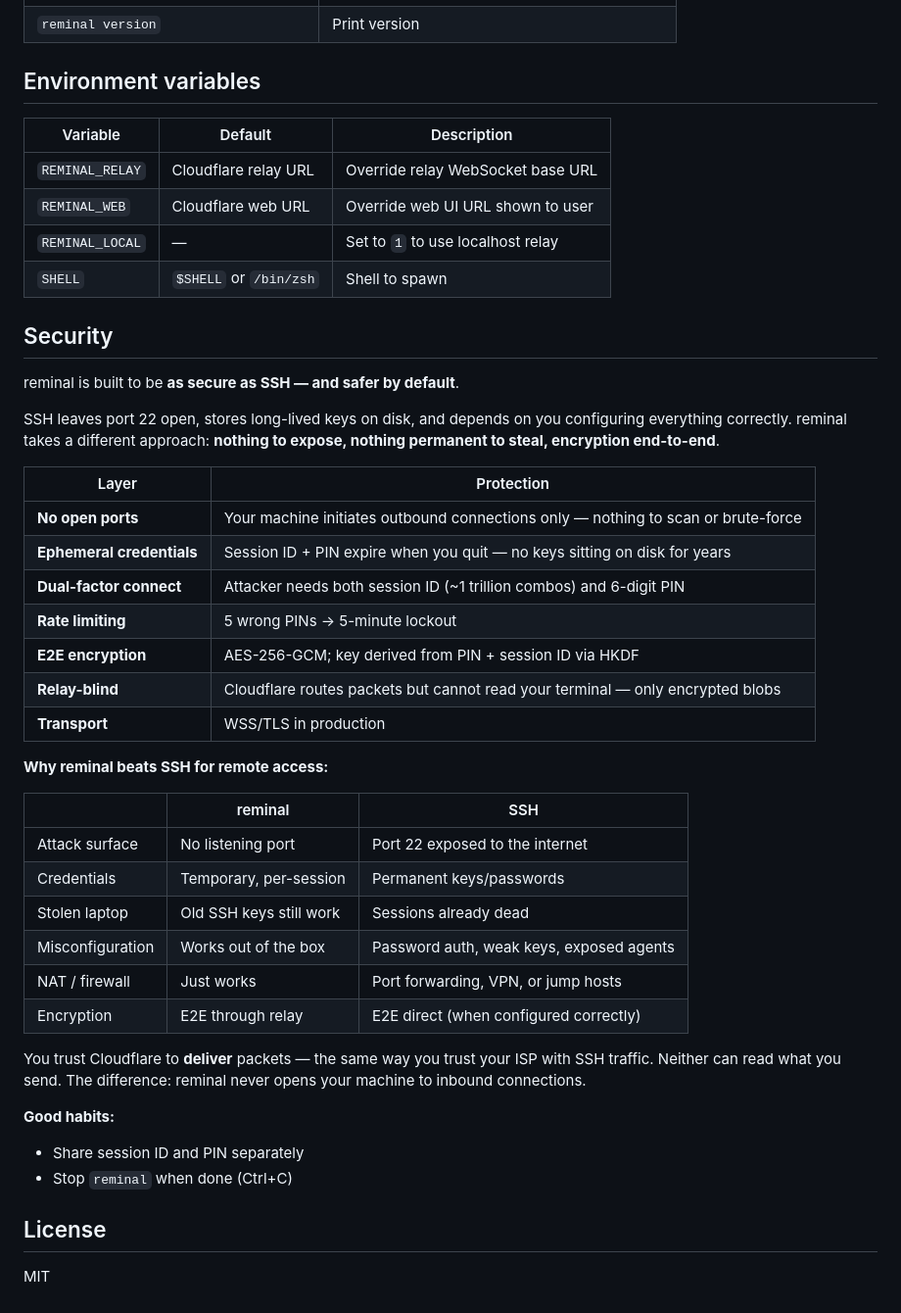
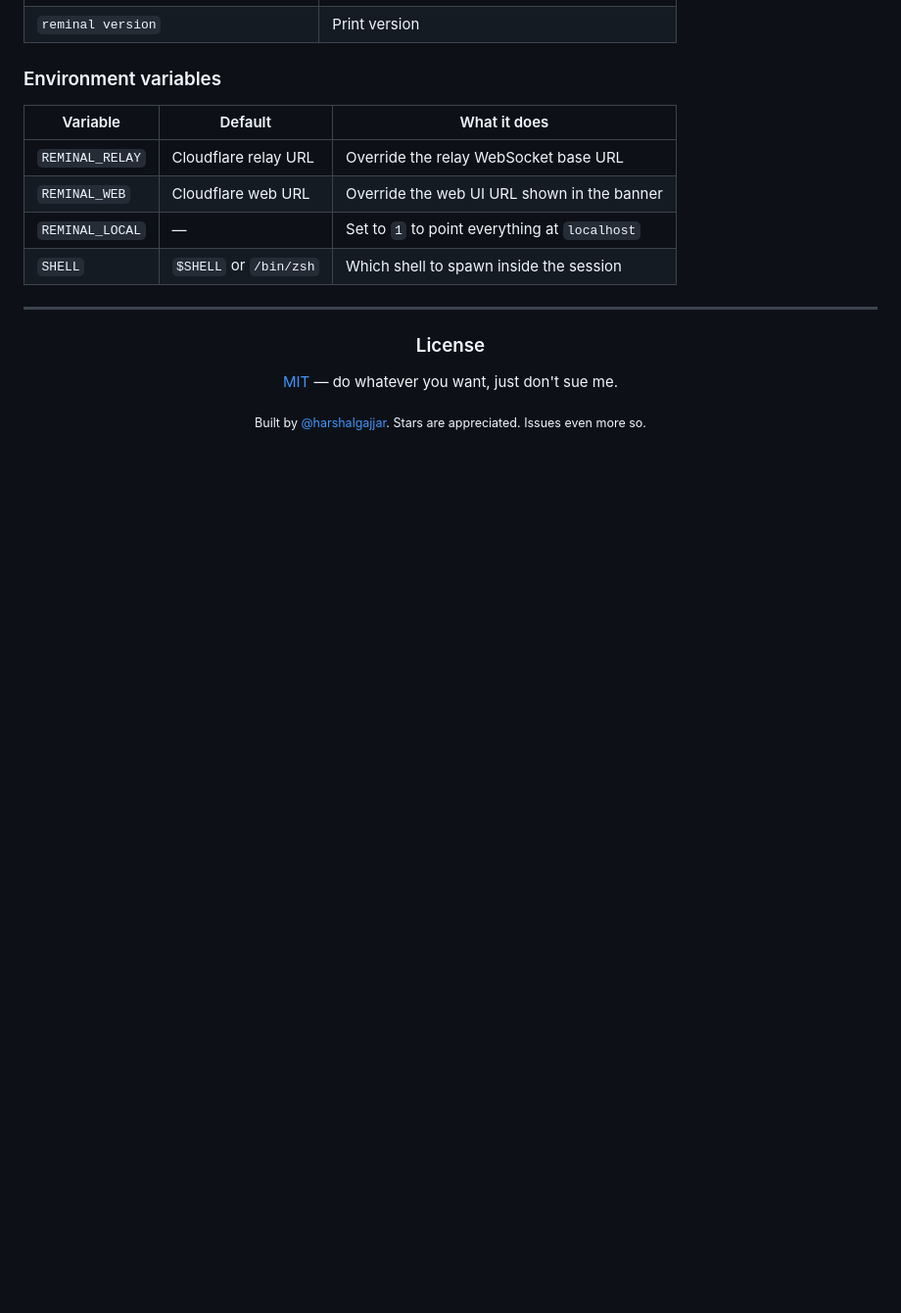
Before and after one commit to harshalgajjar/Reminal, a Markdown page: README.md, the part around one of its changes. Shown at 98% size. Rendered like a GitHub page; blank space fills up the shorter version.

```diff
--- a/README.md
+++ b/README.md
@@ -94,47 +196,22 @@ REMINAL_LOCAL=1 reminal --connect <session_id> --pin <pin>
 | `reminal version` | Print version |
 
-## Environment variables
+### Environment variables
 
-| Variable | Default | Description |
-|----------|---------|-------------|
-| `REMINAL_RELAY` | Cloudflare relay URL | Override relay WebSocket base URL |
-| `REMINAL_WEB` | Cloudflare web URL | Override web UI URL shown to user |
-| `REMINAL_LOCAL` | — | Set to `1` to use localhost relay |
-| `SHELL` | `$SHELL` or `/bin/zsh` | Shell to spawn |
+| Variable | Default | What it does |
+|---|---|---|
+| `REMINAL_RELAY` | Cloudflare relay URL | Override the relay WebSocket base URL |
+| `REMINAL_WEB` | Cloudflare web URL | Override the web UI URL shown in the banner |
+| `REMINAL_LOCAL` | — | Set to `1` to point everything at `localhost` |
+| `SHELL` | `$SHELL` or `/bin/zsh` | Which shell to spawn inside the session |
 
-## Security
+---
 
-reminal is built to be **as secure as SSH — and safer by default**.
+<div align="center">
 
-SSH leaves port 22 open, stores long-lived keys on disk, and depends on you configuring everything correctly. reminal takes a different approach: **nothing to expose, nothing permanent to steal, encryption end-to-end**.
+### License
 
-| Layer | Protection |
-|-------|------------|
-| **No open ports** | Your machine initiates outbound connections only — nothing to scan or brute-force |
-| **Ephemeral credentials** | Session ID + PIN expire when you quit — no keys sitting on disk for years |
-| **Dual-factor connect** | Attacker needs both session ID (~1 trillion combos) and 6-digit PIN |
-| **Rate limiting** | 5 wrong PINs → 5-minute lockout |
-| **E2E encryption** | AES-256-GCM; key derived from PIN + session ID via HKDF |
-| **Relay-blind** | Cloudflare routes packets but cannot read your terminal — only encrypted blobs |
-| **Transport** | WSS/TLS in production |
+[MIT](LICENSE) — do whatever you want, just don't sue me.
 
-**Why reminal beats SSH for remote access:**
+<sub>Built by <a href="https://github.com/harshalgajjar">@harshalgajjar</a>. Stars are appreciated. Issues even more so.</sub>
 
-| | reminal | SSH |
-|---|---------|-----|
-| Attack surface | No listening port | Port 22 exposed to the internet |
-| Credentials | Temporary, per-session | Permanent keys/passwords |
-| Stolen laptop | Old SSH keys still work | Sessions already dead |
-| Misconfiguration | Works out of the box | Password auth, weak keys, exposed agents |
-| NAT / firewall | Just works | Port forwarding, VPN, or jump hosts |
-| Encryption | E2E through relay | E2E direct (when configured correctly) |
-
-You trust Cloudflare to **deliver** packets — the same way you trust your ISP with SSH traffic. Neither can read what you send. The difference: reminal never opens your machine to inbound connections.
-
-**Good habits:**
-- Share session ID and PIN separately
-- Stop `reminal` when done (Ctrl+C)
-
-## License
-
-MIT
+</div>
```
Also changed, not shown: other parts of README.md (+128 -26 lines).
